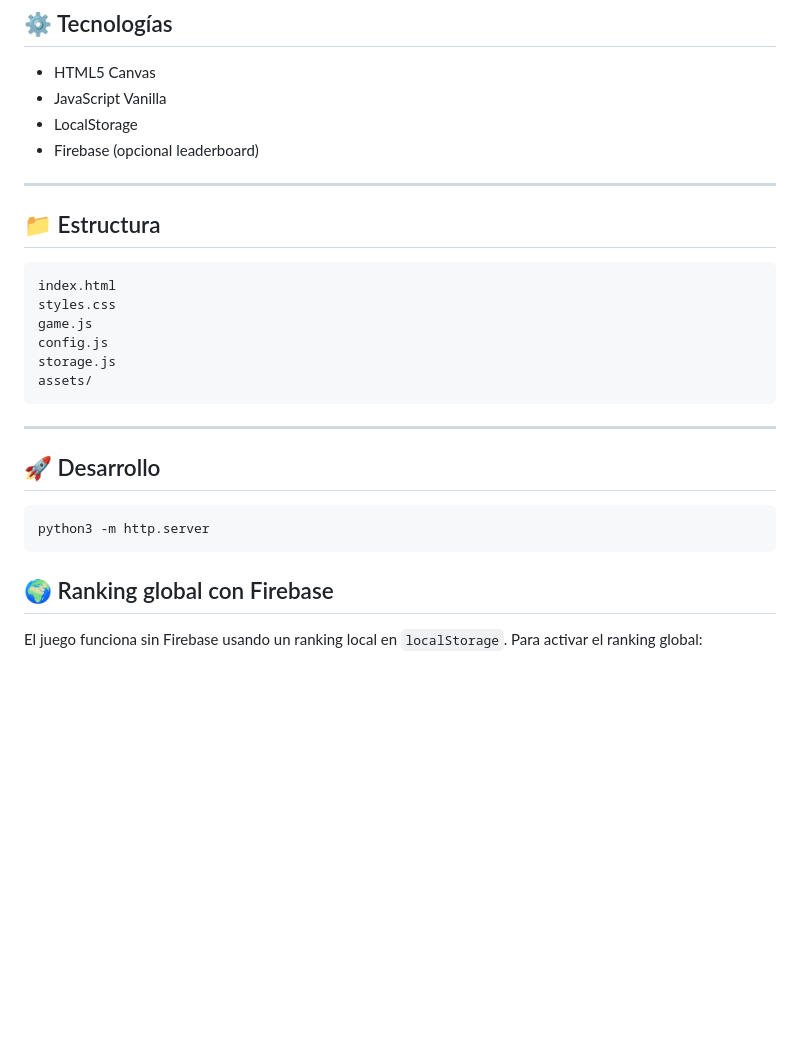
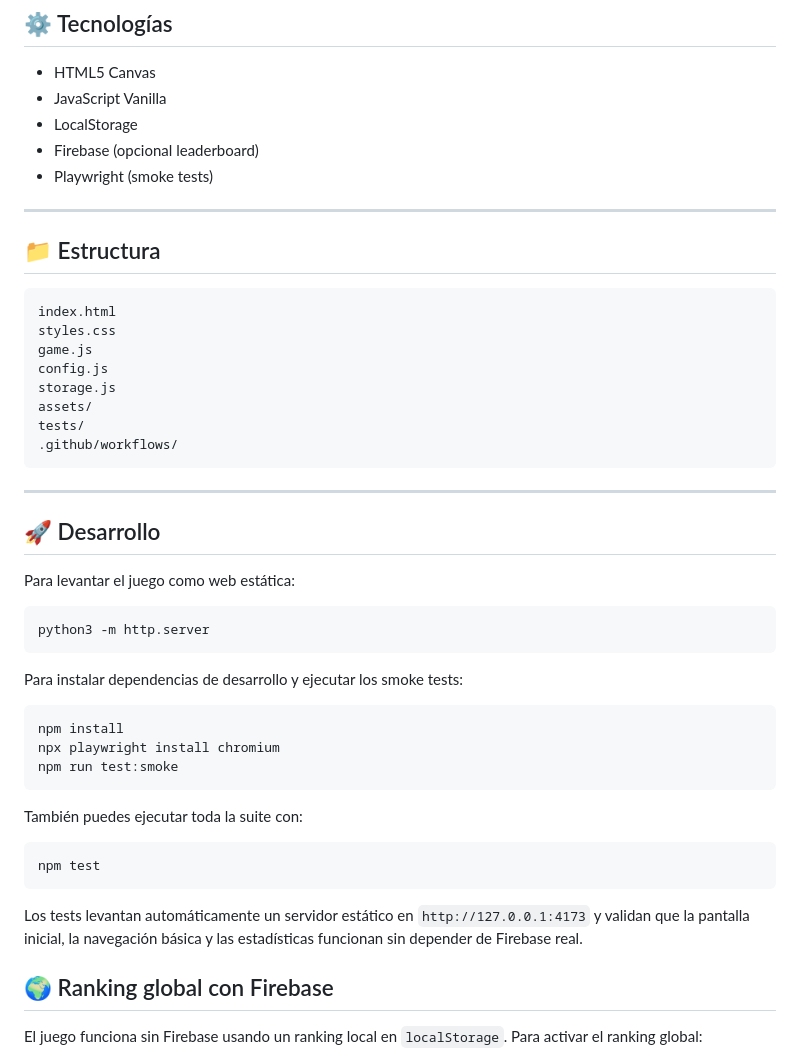
Before and after one commit to jalonsomerchan/jarramplas-el-juego, a Markdown page: README.md, the part around the change. Drawn GitHub-style; blank space fills up the shorter version.

Commit message:
Document test commands

````diff
--- a/README.md
+++ b/README.md
@@ -48,6 +48,7 @@
 - JavaScript Vanilla
 - LocalStorage
 - Firebase (opcional leaderboard)
+- Playwright (smoke tests)
 
 ---
 
@@ -60,15 +61,35 @@ game.js
 config.js
 storage.js
 assets/
+tests/
+.github/workflows/
 ```
 
 ---
 
 ## 🚀 Desarrollo
 
+Para levantar el juego como web estática:
+
 ```bash
 python3 -m http.server
 ```
+
+Para instalar dependencias de desarrollo y ejecutar los smoke tests:
+
+```bash
+npm install
+npx playwright install chromium
+npm run test:smoke
+```
+
+También puedes ejecutar toda la suite con:
+
+```bash
+npm test
+```
+
+Los tests levantan automáticamente un servidor estático en `http://127.0.0.1:4173` y validan que la pantalla inicial, la navegación básica y las estadísticas funcionan sin depender de Firebase real.
 
 ## 🌍 Ranking global con Firebase
 
````
